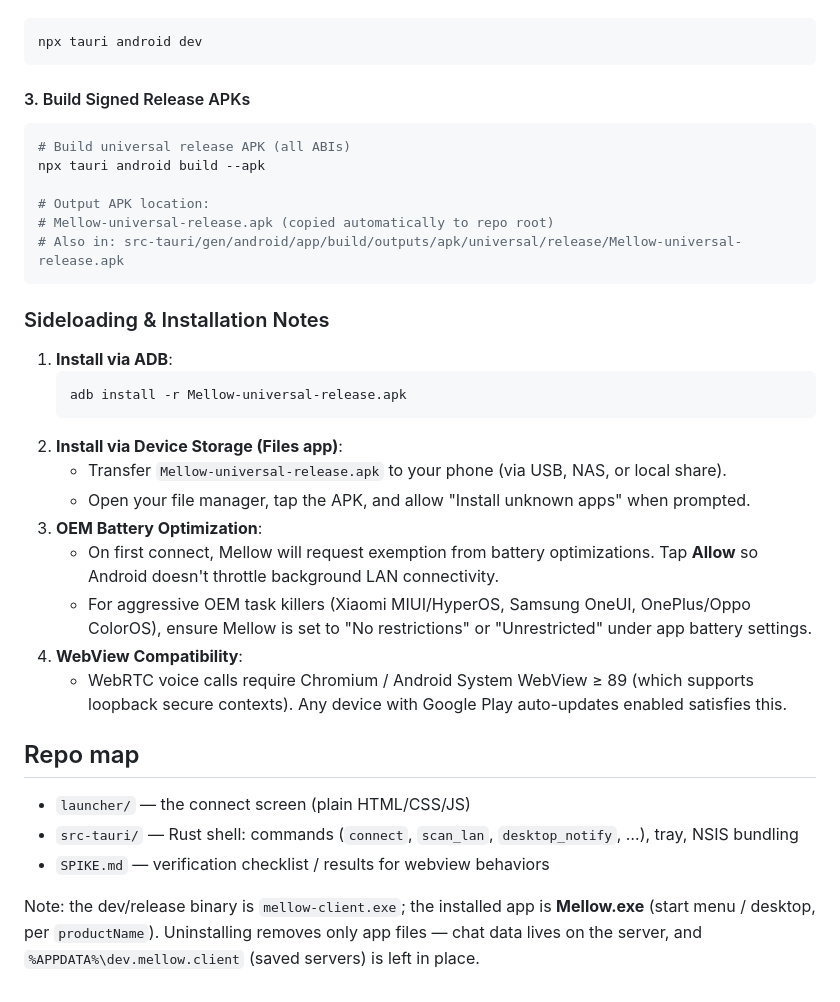
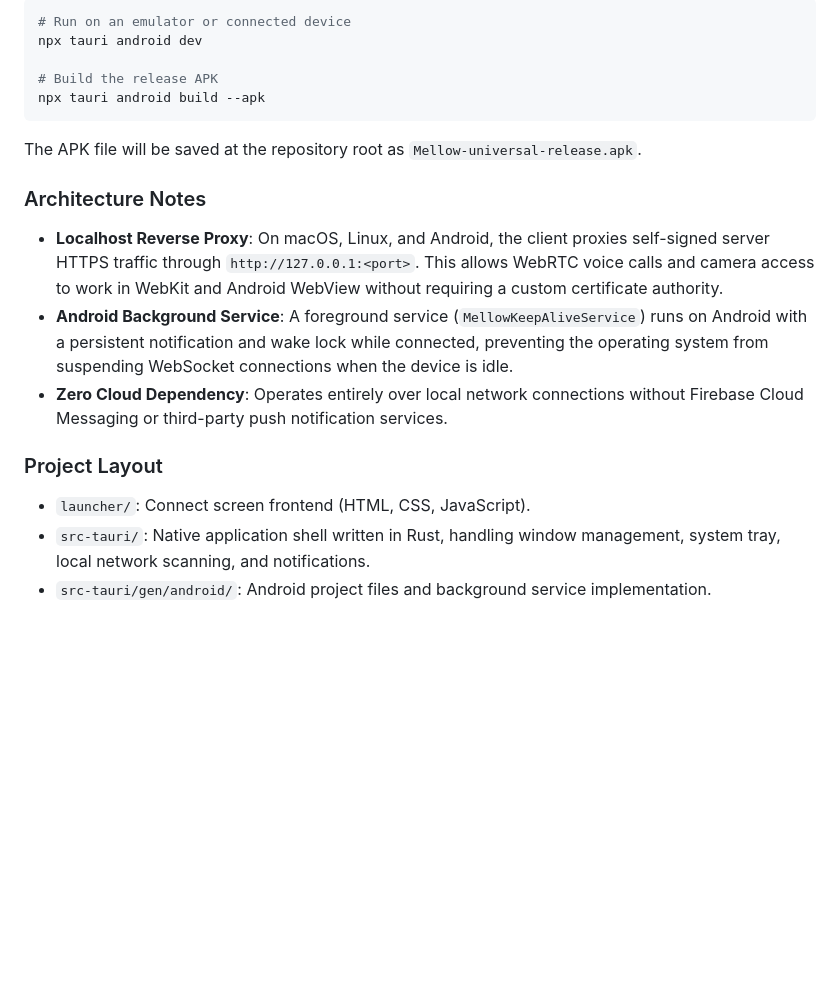
Before and after one commit to Rik-rut/Mellow-Client, a Markdown page: README.md, the part around one of its changes. Drawn GitHub-style; blank space fills up the shorter version.

````diff
--- a/README.md
+++ b/README.md
@@ -98,40 +139,21 @@ Run on a connected device or Android Studio emulator (e.g. API 34+ x86_64):
 ```bash
+# Run on an emulator or connected device
 npx tauri android dev
+
+# Build the release APK
+npx tauri android build --apk
 ```
 
-#### 3. Build Signed Release APKs
-```bash
-# Build universal release APK (all ABIs)
-npx tauri android build --apk
+The APK file will be saved at the repository root as `Mellow-universal-release.apk`.
 
-# Output APK location:
-# Mellow-universal-release.apk (copied automatically to repo root)
-# Also in: src-tauri/gen/android/app/build/outputs/apk/universal/release/Mellow-universal-release.apk
-```
+### Architecture Notes
 
-### Sideloading & Installation Notes
+- **Localhost Reverse Proxy**: On macOS, Linux, and Android, the client proxies self-signed server HTTPS traffic through `http://127.0.0.1:<port>`. This allows WebRTC voice calls and camera access to work in WebKit and Android WebView without requiring a custom certificate authority.
+- **Android Background Service**: A foreground service (`MellowKeepAliveService`) runs on Android with a persistent notification and wake lock while connected, preventing the operating system from suspending WebSocket connections when the device is idle.
+- **Zero Cloud Dependency**: Operates entirely over local network connections without Firebase Cloud Messaging or third-party push notification services.
 
-1. **Install via ADB**:
-   ```bash
-   adb install -r Mellow-universal-release.apk
-   ```
-2. **Install via Device Storage (Files app)**:
-   - Transfer `Mellow-universal-release.apk` to your phone (via USB, NAS, or local share).
-   - Open your file manager, tap the APK, and allow "Install unknown apps" when prompted.
-3. **OEM Battery Optimization**:
-   - On first connect, Mellow will request exemption from battery optimizations. Tap **Allow** so Android doesn't throttle background LAN connectivity.
-   - For aggressive OEM task killers (Xiaomi MIUI/HyperOS, Samsung OneUI, OnePlus/Oppo ColorOS), ensure Mellow is set to "No restrictions" or "Unrestricted" under app battery settings.
-4. **WebView Compatibility**:
-   - WebRTC voice calls require Chromium / Android System WebView ≥ 89 (which supports loopback secure contexts). Any device with Google Play auto-updates enabled satisfies this.
+### Project Layout
 
-
-
-## Repo map
-
-- `launcher/` — the connect screen (plain HTML/CSS/JS)
-- `src-tauri/` — Rust shell: commands (`connect`, `scan_lan`, `desktop_notify`, …), tray, NSIS bundling
-- `SPIKE.md` — verification checklist / results for webview behaviors
-
-Note: the dev/release binary is `mellow-client.exe`; the installed app is **Mellow.exe**
-(start menu / desktop, per `productName`). Uninstalling removes only app files — chat data
-lives on the server, and `%APPDATA%\dev.mellow.client` (saved servers) is left in place.
+- `launcher/`: Connect screen frontend (HTML, CSS, JavaScript).
+- `src-tauri/`: Native application shell written in Rust, handling window management, system tray, local network scanning, and notifications.
+- `src-tauri/gen/android/`: Android project files and background service implementation.
````
Also changed, not shown: other parts of README.md (+108 -67 lines).
